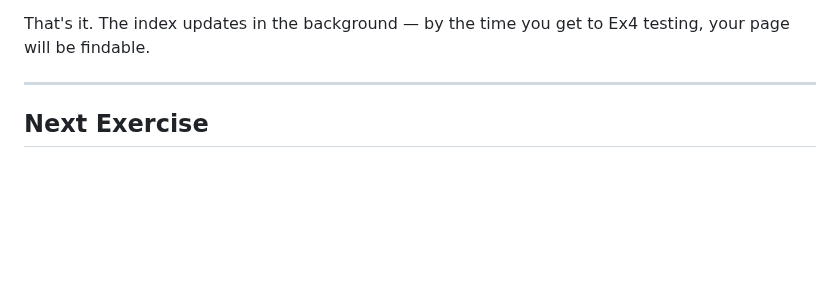
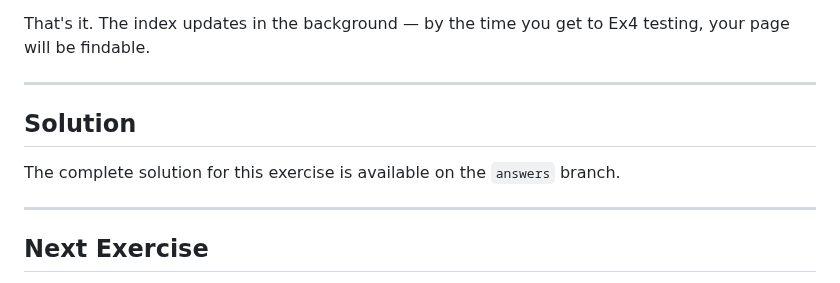
Before and after one commit to cloudadoption/nycmasterclass, a Markdown page: labs/exercise3/instructions.md, the part around the change. Drawn GitHub-style; blank space fills up the shorter version.

```diff
--- a/labs/exercise3/instructions.md
+++ b/labs/exercise3/instructions.md
@@ -712,6 +712,12 @@ That's it. The index updates in the background — by the time you get to Ex4 te
 
 ---
 
+## Solution
+
+The complete solution for this exercise is available on the `answers` branch.
+
+---
+
 ## Next Exercise
 
 **Exercise 4**: Extend Search Block from Block Collection — You'll configure and test a Search block that fetches `query-index.json` and renders results using the Cards block. You'll learn how EDS indexes published content, how block composition works, and find your own `/labs/jsmith/` page via live search.
```
Also changed, not shown: labs/exercise2/instructions.md (+6 -0 lines), labs/exercise8/instructions.md (+6 -0 lines).
